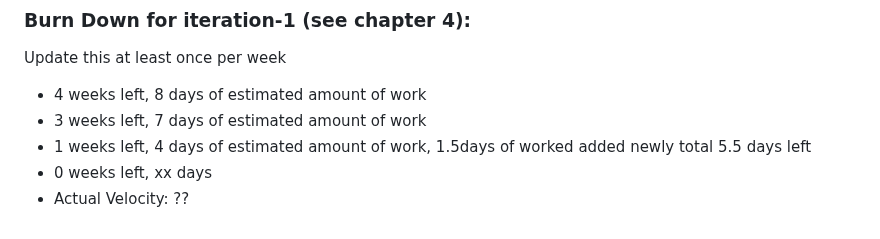
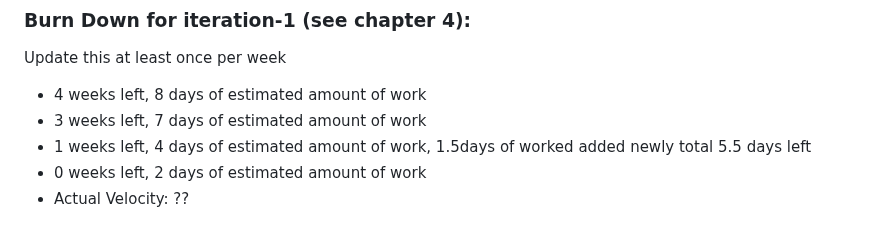
Before and after one commit to zzzczzzz/cp3407-project-v2025, a Markdown page: iteration_1.md, the part around the change. Drawn GitHub-style.

```diff
--- a/iteration_1.md
+++ b/iteration_1.md
@@ -78,5 +78,5 @@ Update this at least once per week
 * 4 weeks left, 8 days of estimated amount of work
 * 3 weeks left, 7 days of estimated amount of work
 * 1 weeks left, 4 days of estimated amount of work, 1.5days of worked added newly total 5.5 days left
-* 0 weeks left, xx days
+* 0 weeks left, 2 days of estimated amount of work
 * Actual Velocity: ??
```
